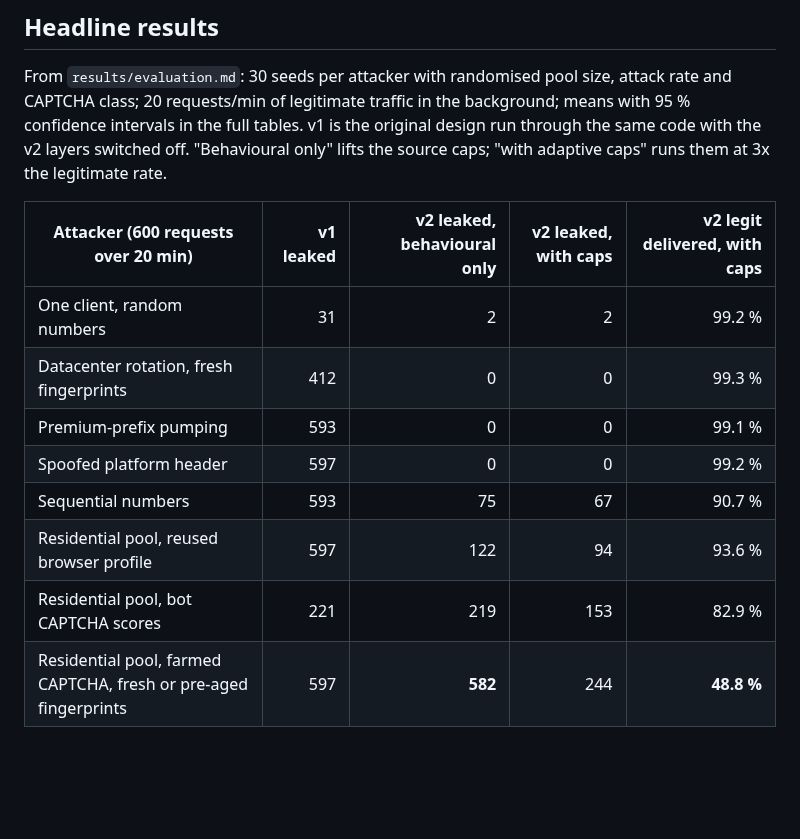
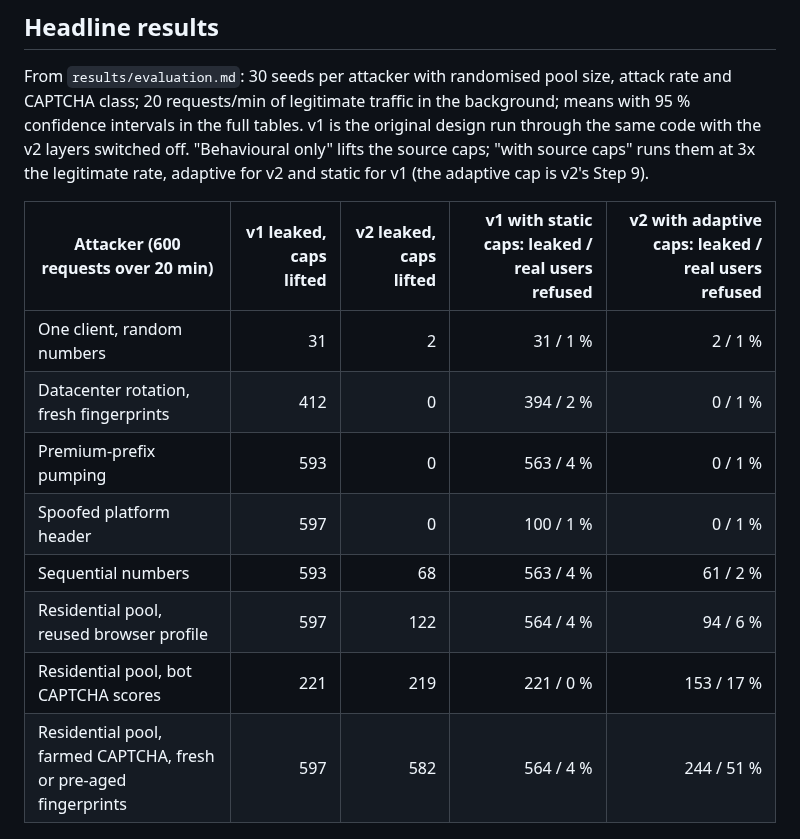
Before and after one commit to nahmedpsu/OTP-DDOS, a Markdown page: README.md, the part around one of its changes. Rendered like a GitHub page; blank space fills up the shorter version.

```diff
--- a/README.md
+++ b/README.md
@@ -138,19 +145,20 @@ Full detail, pseudocode and the reasoning behind every default: `docs/sms_valida
 From `results/evaluation.md`: 30 seeds per attacker with randomised pool size, attack rate and
 CAPTCHA class; 20 requests/min of legitimate traffic in the background; means with 95 %
 confidence intervals in the full tables. v1 is the original design run through the same code
-with the v2 layers switched off. "Behavioural only" lifts the source caps; "with adaptive
-caps" runs them at 3x the legitimate rate.
+with the v2 layers switched off. "Behavioural only" lifts the source caps; "with source caps"
+runs them at 3x the legitimate rate, adaptive for v2 and static for v1 (the adaptive cap is
+v2's Step 9).
 
-| Attacker (600 requests over 20 min) | v1 leaked | v2 leaked, behavioural only | v2 leaked, with caps | v2 legit delivered, with caps |
+| Attacker (600 requests over 20 min) | v1 leaked, caps lifted | v2 leaked, caps lifted | v1 with static caps: leaked / real users refused | v2 with adaptive caps: leaked / real users refused |
 |---|---:|---:|---:|---:|
-| One client, random numbers | 31 | 2 | 2 | 99.2 % |
-| Datacenter rotation, fresh fingerprints | 412 | 0 | 0 | 99.3 % |
-| Premium-prefix pumping | 593 | 0 | 0 | 99.1 % |
-| Spoofed platform header | 597 | 0 | 0 | 99.2 % |
-| Sequential numbers | 593 | 75 | 67 | 90.7 % |
-| Residential pool, reused browser profile | 597 | 122 | 94 | 93.6 % |
-| Residential pool, bot CAPTCHA scores | 221 | 219 | 153 | 82.9 % |
-| Residential pool, farmed CAPTCHA, fresh or pre-aged fingerprints | 597 | **582** | 244 | **48.8 %** |
+| One client, random numbers | 31 | 2 | 31 / 1 % | 2 / 1 % |
+| Datacenter rotation, fresh fingerprints | 412 | 0 | 394 / 2 % | 0 / 1 % |
+| Premium-prefix pumping | 593 | 0 | 563 / 4 % | 0 / 1 % |
+| Spoofed platform header | 597 | 0 | 100 / 1 % | 0 / 1 % |
+| Sequential numbers | 593 | 68 | 563 / 4 % | 61 / 2 % |
+| Residential pool, reused browser profile | 597 | 122 | 564 / 4 % | 94 / 6 % |
+| Residential pool, bot CAPTCHA scores | 221 | 219 | 221 / 0 % | 153 / 17 % |
+| Residential pool, farmed CAPTCHA, fresh or pre-aged fingerprints | 597 | 582 | 564 / 4 % | 244 / 51 % |
 
 ![leakage vs friction](results/tradeoff.png)
 
```
Also changed, not shown: other parts of README.md (+32 -22 lines), results/evaluation.md (+136 -122 lines), results/pumper_spread.png (added), 4 other files.
